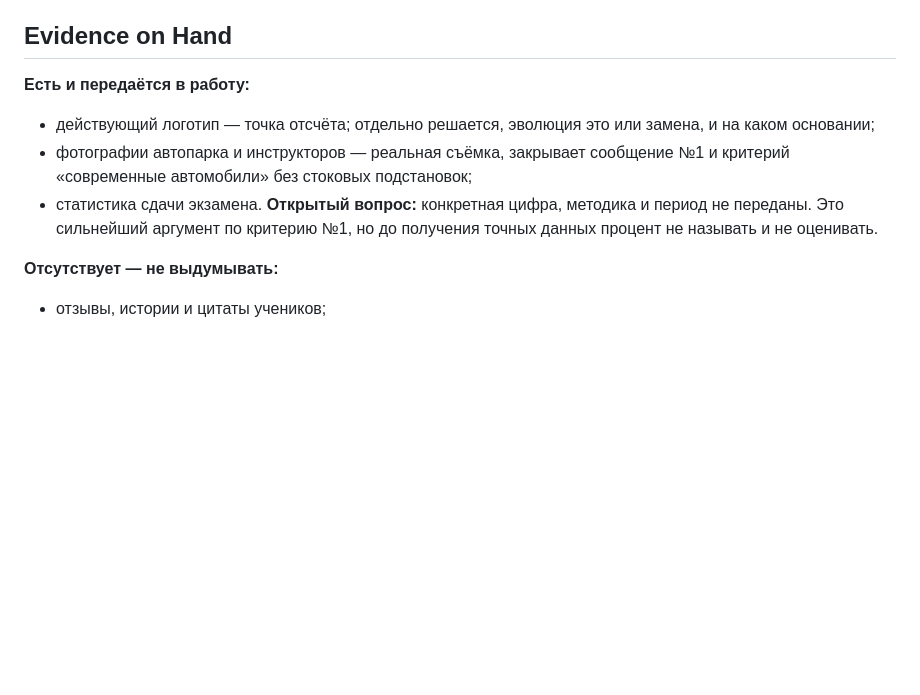
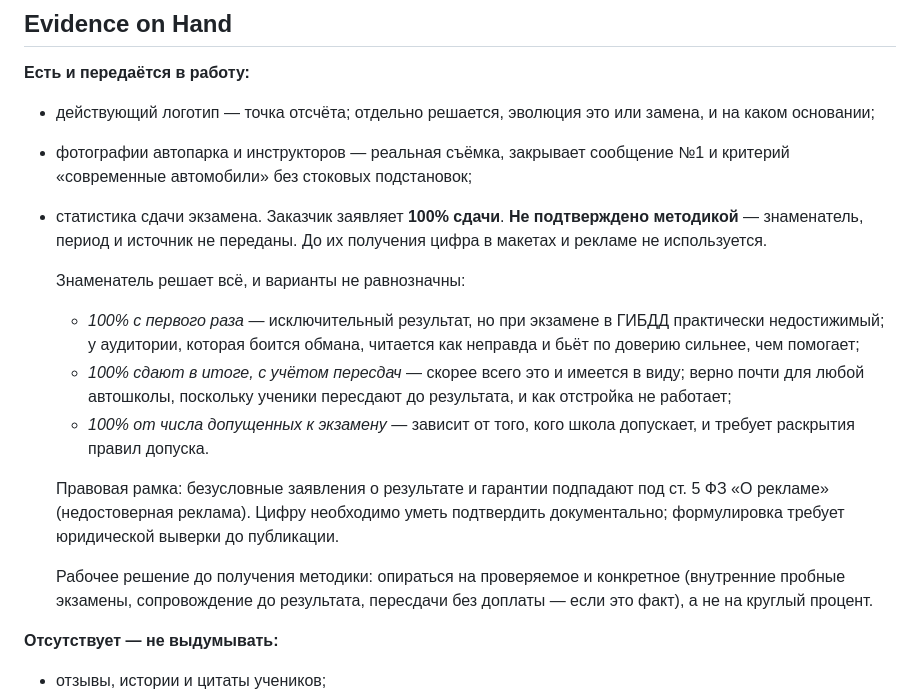
Before and after one commit to mrzvovka-droid/1, a Markdown page: PRODUCT.md, the part around the change. Rendered like a GitHub page; blank space fills up the shorter version.

Commit message:
Record client-stated 100% pass rate with methodology caveat
The client states a 100% exam pass rate. Recorded as a claim rather than a
verified fact: the denominator, period, and source were not supplied, and the
three plausible readings differ enough to change how the argument is built.

Also notes the advertising-law exposure for unconditional result claims and a
fallback argument to use until the methodology arrives.

Co-Authored-By: Claude Opus 5 <noreply@anthropic.com>
Claude-Session: https://claude.ai/code/session_01RdwCL6GTYnUW6DUwAS1E3t

```diff
--- a/PRODUCT.md
+++ b/PRODUCT.md
@@ -177,9 +177,29 @@ web
   замена, и на каком основании;
 - фотографии автопарка и инструкторов — реальная съёмка, закрывает сообщение
   №1 и критерий «современные автомобили» без стоковых подстановок;
-- статистика сдачи экзамена. **Открытый вопрос:** конкретная цифра, методика и
-  период не переданы. Это сильнейший аргумент по критерию №1, но до получения
-  точных данных процент не называть и не оценивать.
+- статистика сдачи экзамена. Заказчик заявляет **100% сдачи**.
+  **Не подтверждено методикой** — знаменатель, период и источник не переданы.
+  До их получения цифра в макетах и рекламе не используется.
+
+  Знаменатель решает всё, и варианты не равнозначны:
+
+  - *100% с первого раза* — исключительный результат, но при экзамене в ГИБДД
+    практически недостижимый; у аудитории, которая боится обмана, читается как
+    неправда и бьёт по доверию сильнее, чем помогает;
+  - *100% сдают в итоге, с учётом пересдач* — скорее всего это и имеется в
+    виду; верно почти для любой автошколы, поскольку ученики пересдают до
+    результата, и как отстройка не работает;
+  - *100% от числа допущенных к экзамену* — зависит от того, кого школа
+    допускает, и требует раскрытия правил допуска.
+
+  Правовая рамка: безусловные заявления о результате и гарантии подпадают под
+  ст. 5 ФЗ «О рекламе» (недостоверная реклама). Цифру необходимо уметь
+  подтвердить документально; формулировка требует юридической выверки до
+  публикации.
+
+  Рабочее решение до получения методики: опираться на проверяемое и конкретное
+  (внутренние пробные экзамены, сопровождение до результата, пересдачи без
+  доплаты — если это факт), а не на круглый процент.
 
 **Отсутствует — не выдумывать:**
 
```
